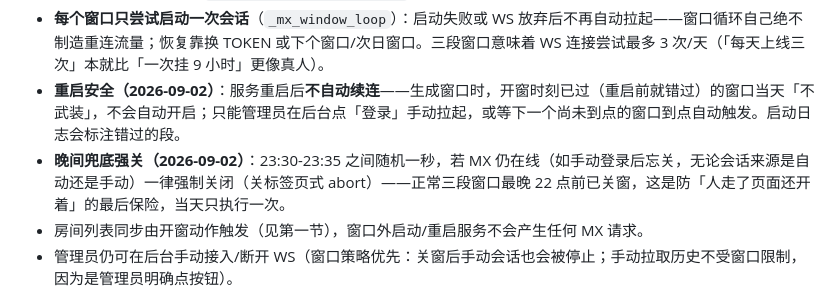
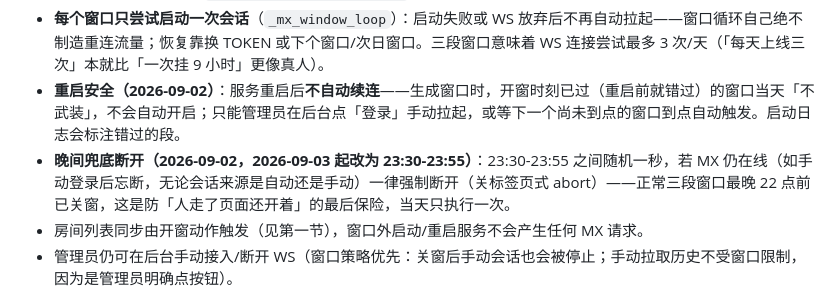
Before and after one commit to hemingfei/vpush, a Markdown page: docs/mx-防风控优化措施.md, the part around the change. Drawn GitHub-style.

Commit message:
docs: 更新 MX 兜底断开窗口说明（23:30-23:55）

```diff
--- a/docs/mx-防风控优化措施.md
+++ b/docs/mx-防风控优化措施.md
@@ -59,7 +59,7 @@
 - 随机值每天重新生成（`generate_mx_daily_windows`），重启服务会重新生成，可接受。
 - **每个窗口只尝试启动一次会话**（`_mx_window_loop`）：启动失败或 WS 放弃后不再自动拉起——窗口循环自己绝不制造重连流量；恢复靠换 TOKEN 或下个窗口/次日窗口。三段窗口意味着 WS 连接尝试最多 3 次/天（「每天上线三次」本就比「一次挂 9 小时」更像真人）。
 - **重启安全（2026-09-02）**：服务重启后**不自动续连**——生成窗口时，开窗时刻已过（重启前就错过）的窗口当天「不武装」，不会自动开启；只能管理员在后台点「登录」手动拉起，或等下一个尚未到点的窗口到点自动触发。启动日志会标注错过的段。
-- **晚间兜底强关（2026-09-02）**：23:30-23:35 之间随机一秒，若 MX 仍在线（如手动登录后忘关，无论会话来源是自动还是手动）一律强制关闭（关标签页式 abort）——正常三段窗口最晚 22 点前已关窗，这是防「人走了页面还开着」的最后保险，当天只执行一次。
+- **晚间兜底断开（2026-09-02，2026-09-03 起改为 23:30-23:55）**：23:30-23:55 之间随机一秒，若 MX 仍在线（如手动登录后忘断，无论会话来源是自动还是手动）一律强制断开（关标签页式 abort）——正常三段窗口最晚 22 点前已关窗，这是防「人走了页面还开着」的最后保险，当天只执行一次。
 - 房间列表同步由开窗动作触发（见第一节），窗口外启动/重启服务不会产生任何 MX 请求。
 - 管理员仍可在后台手动接入/断开 WS（窗口策略优先：关窗后手动会话也会被停止；手动拉取历史不受窗口限制，因为是管理员明确点按钮）。
 
```
